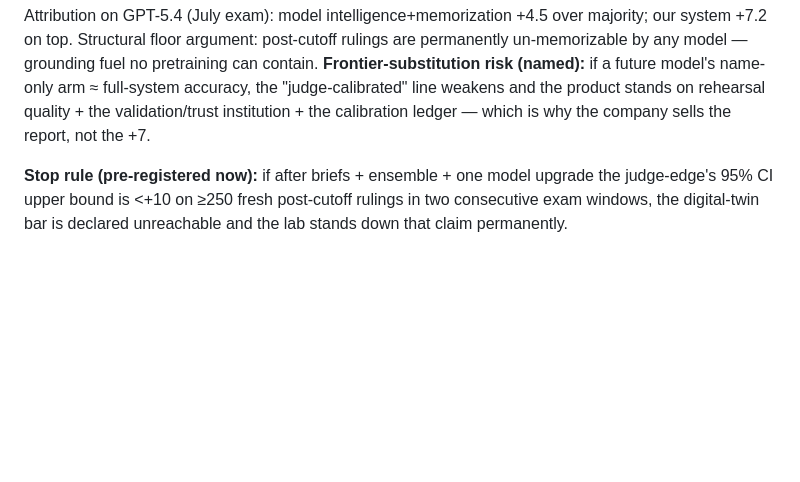
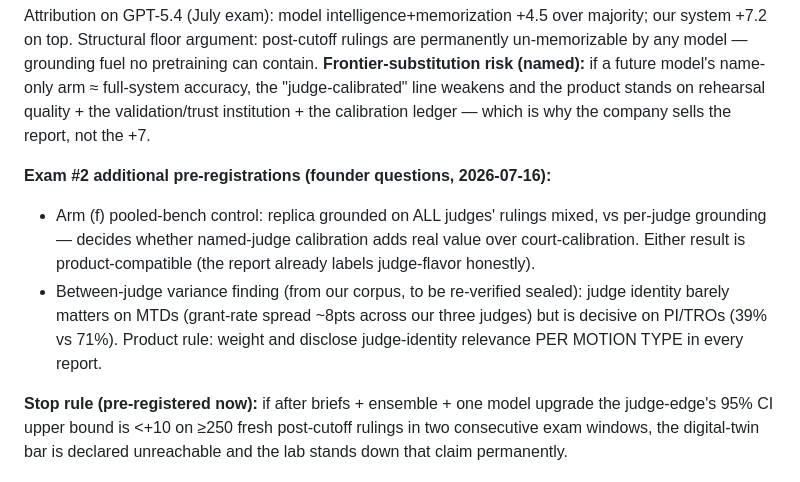
Before and after one commit to ggcan-tech/gatekeeper, a Markdown page: specs/PRODUCT-MODEL.md, the part around the change. GitHub-like rendering; blank space fills up the shorter version.

Commit message:
Exam #2: pooled-bench control arm (f) + per-motion-type judge-variance finding (MTD spread 8pts, PI/TRO 32pts)
Co-Authored-By: Claude Fable 5 <noreply@anthropic.com>

```diff
--- a/specs/PRODUCT-MODEL.md
+++ b/specs/PRODUCT-MODEL.md
@@ -76,6 +76,16 @@ un-memorizable by any model — grounding fuel no pretraining can contain.
 stands on rehearsal quality + the validation/trust institution + the
 calibration ledger — which is why the company sells the report, not the +7.
 
+**Exam #2 additional pre-registrations (founder questions, 2026-07-16):**
+- Arm (f) pooled-bench control: replica grounded on ALL judges' rulings mixed,
+  vs per-judge grounding — decides whether named-judge calibration adds real
+  value over court-calibration. Either result is product-compatible (the
+  report already labels judge-flavor honestly).
+- Between-judge variance finding (from our corpus, to be re-verified sealed):
+  judge identity barely matters on MTDs (grant-rate spread ~8pts across our
+  three judges) but is decisive on PI/TROs (39% vs 71%). Product rule: weight
+  and disclose judge-identity relevance PER MOTION TYPE in every report.
+
 **Stop rule (pre-registered now):** if after briefs + ensemble + one model
 upgrade the judge-edge's 95% CI upper bound is <+10 on ≥250 fresh post-cutoff
 rulings in two consecutive exam windows, the digital-twin bar is declared
```
